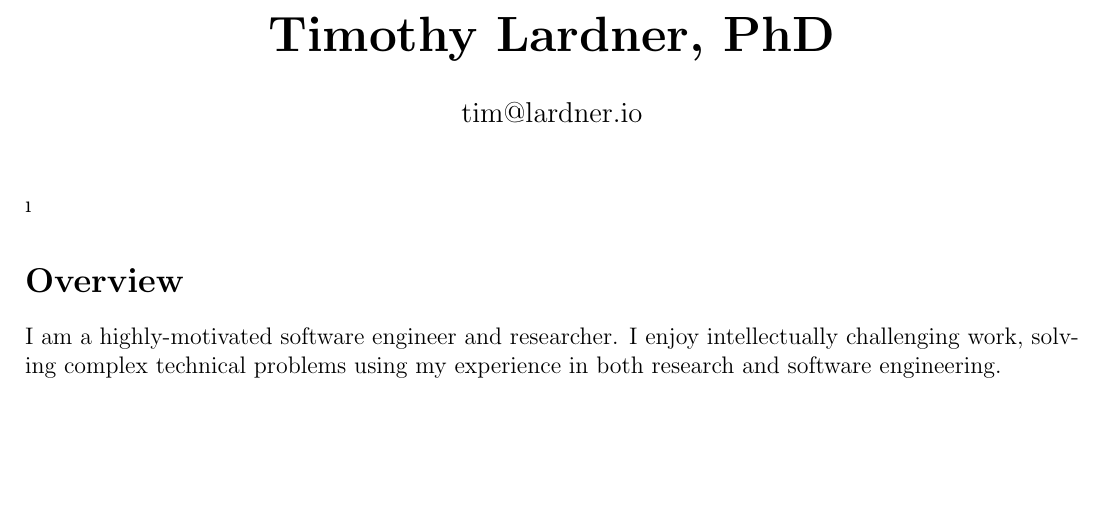
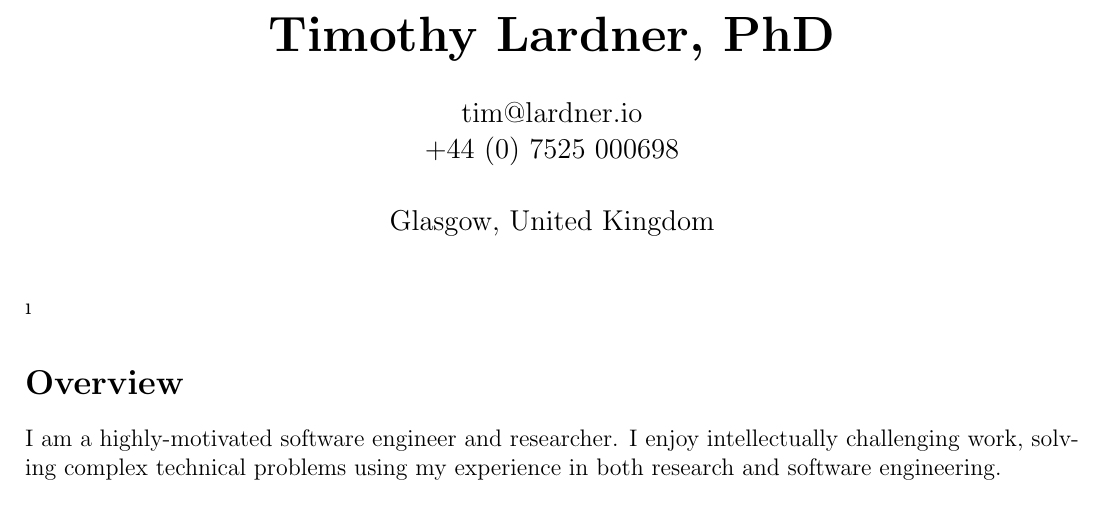
Before and after one commit to timlardner/CV, a LaTeX CV (Resume.tex): part of page 1 of 4, cut so that both start at the same text, the shorter picture padded with empty space. Compiled offline with pdfLaTeX.

Commit message:
Adding phone number and city

```diff
--- a/Resume.tex
+++ b/Resume.tex
@@ -11,7 +11,7 @@
 \newcommand{\tabitem}{~~\llap{\textbullet}~~}
 \let\stdsection\section
 \title{\bfseries\Huge Timothy Lardner, PhD}
-\author{tim@lardner.io}
+\author{tim@lardner.io\\+44 (0) 7525 000698\\ \\ Glasgow, United Kingdom}
 \date{}
 \begin{document}
 \maketitleı
```
Also changed, not shown: Resume.pdf.
